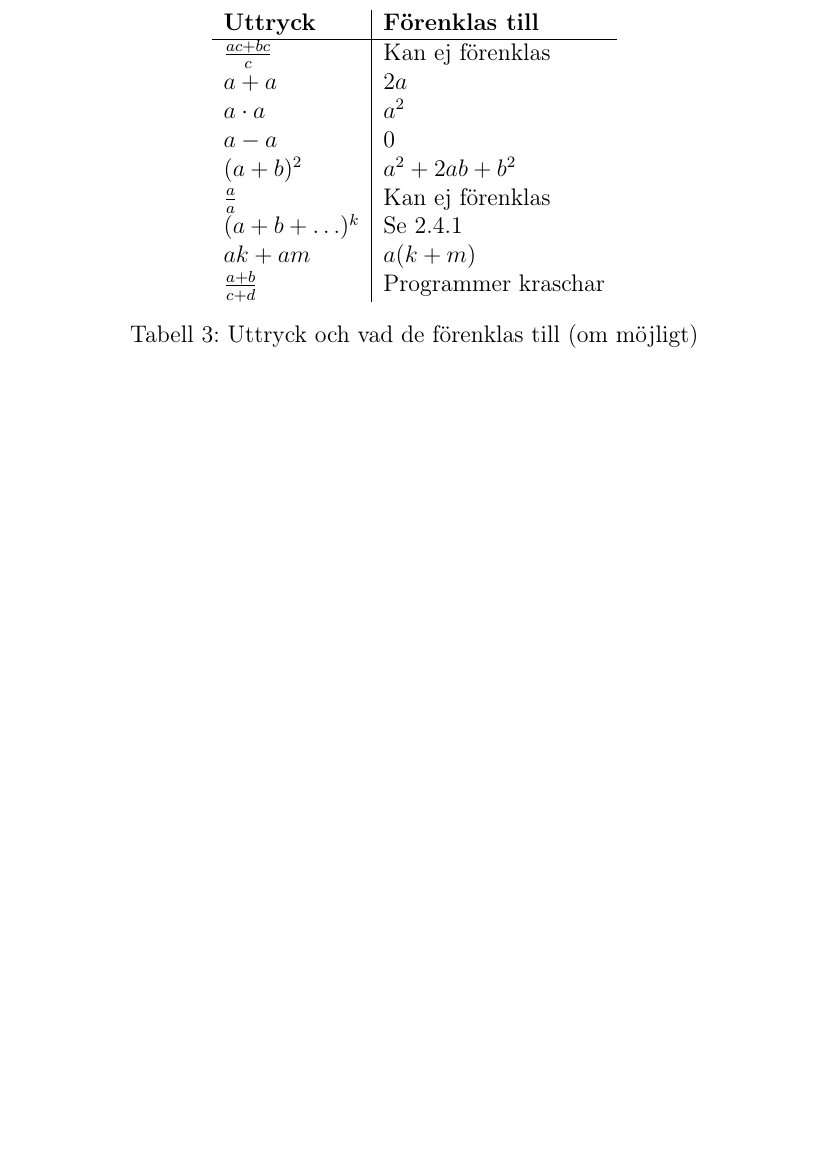
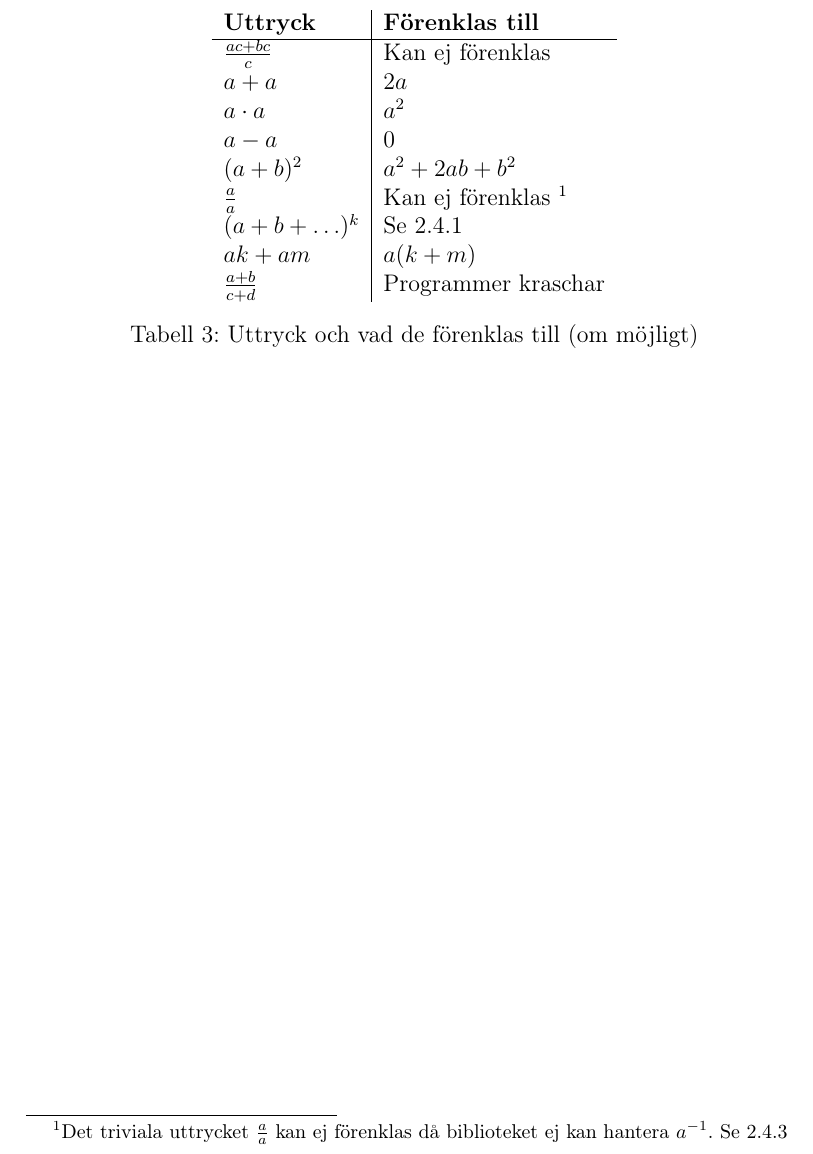
Before and after one commit to ALI-Team/ga-rapport, a LaTeX paper (rapport.tex): part of page 16 of 16, cut so that both start at the same text, the shorter picture padded with empty space. Compiled offline with pdfLaTeX.

Commit message:
footnote in table

```diff
--- a/rapport.tex
+++ b/rapport.tex
@@ -6,8 +6,11 @@
 \usepackage{mathtools}
 \usepackage{subcaption}
 \usepackage{float}
+\usepackage{footnote}
 
 \graphicspath{ {images/} }
+
+\makesavenoteenv{tabular}
 
 \author{
   Matstoms, Axel
@@ -242,6 +246,7 @@ Förenkling av uttryck på formen \((x_{1}+x_{2}+...+x_{k})^{m}\) görs med mult
 \subsection{Vilka förmågor innefattar biblioteket}
 \subsubsection{Förenkling}
 Programmet strävar efter att förenkla ekvationen så den blir omskriven på polynom form, vilket kan vara fördelaktigt i vissa situationer, dock inte alla.
+\begin{savenotes}
 \begin{figure}[h!]
   \centering
   \begin{tabular}{l|l}
@@ -252,7 +257,7 @@ Programmet strävar efter att förenkla ekvationen så den blir omskriven på po
     \(a \cdot a\) & \(a^{2}\) \\
     \(a - a\) & \(0\) \\
     \((a+b)^{2}\) & \(a^{2} + 2ab + b^{2}\) \\
-    \(\frac{a}{a}\) & Kan ej förenklas \\
+    \(\frac{a}{a}\) & Kan ej förenklas \footnote{Det triviala uttrycket \(\frac{a}{a}\) kan ej förenklas då biblioteket ej kan hantera \(a^{-1}\). Se \ref{subsubsec:divnode}} \\
     \((a+b+\ldots)^{k}\) & Se \ref{subsubsec:potensnod} \\
     \(ak+am\) & \(a(k+m)\) \\
     \(\frac{a+b}{c+d}\) & Programmer kraschar
```
Also changed, not shown: rapport.pdf, rapport.tex (2 more changed lines).
